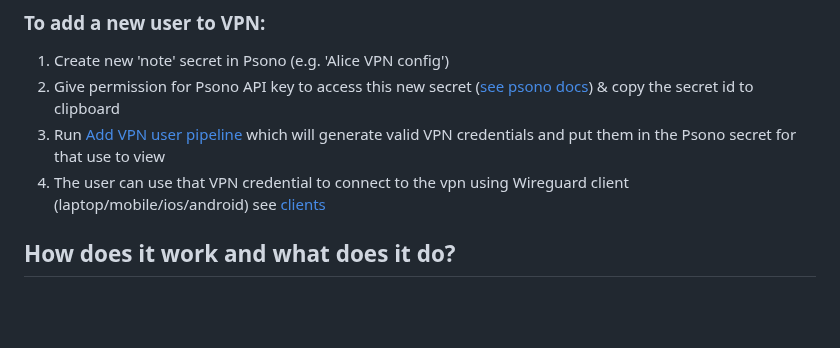
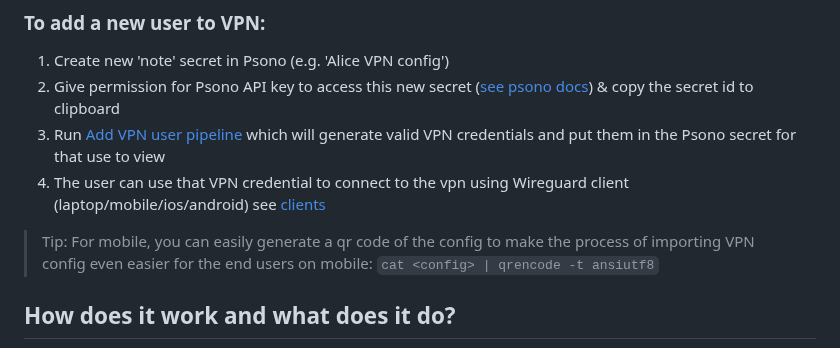
Before and after one commit to KarmaComputing/server-bootstrap, a Markdown page: vpn-client/README.md, the part around the change. Rendered like a GitHub page; blank space fills up the shorter version.

```diff
--- a/vpn-client/README.md
+++ b/vpn-client/README.md
@@ -18,6 +18,7 @@ _*which you may not have a lot of control or say over the running of._
 2. Give permission for Psono API key to access this new secret ([see psono docs](https://doc.psono.com/user/api-key/creation.html#creation)) & copy the secret id to clipboard
 3. Run [Add VPN user pipeline](https://github.com/KarmaComputing/server-bootstrap/actions/workflows/add-vpn-user.yml) which will generate valid VPN credentials and put them in the Psono secret for that use to view
 4. The user can use that VPN credential to connect to the vpn using Wireguard client (laptop/mobile/ios/android) see [clients](https://www.wireguard.com/install/)
+> Tip: For mobile, you can easily generate a qr code of the config to make the process of importing VPN config even easier for the end users on mobile: `cat <config> | qrencode -t ansiutf8`
 
 ## How does it work and what does it do?
 
```
